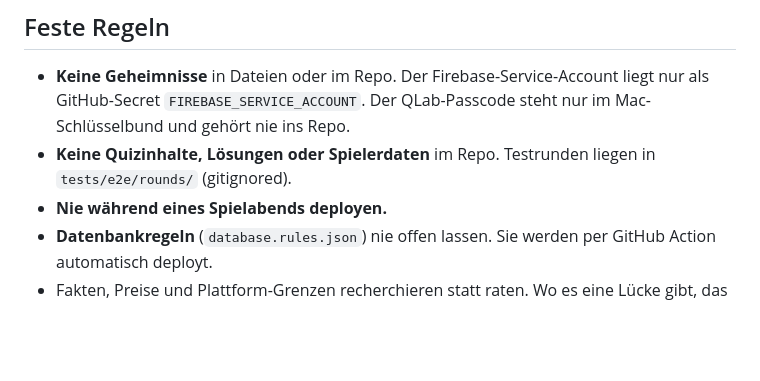
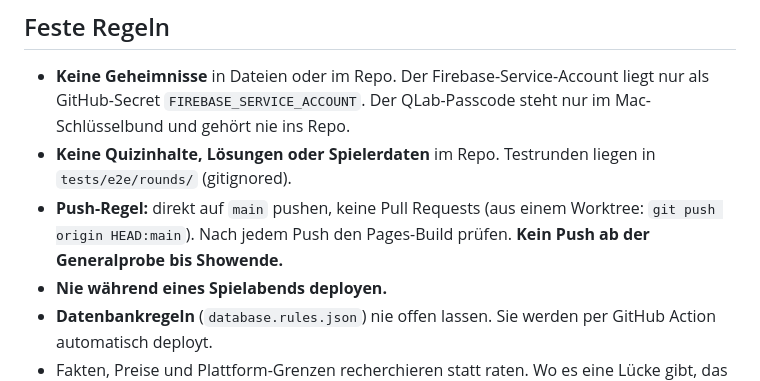
Before and after one commit to squizzzzz-live/squizzzzz-live.github.io, a Markdown page: CLAUDE.md, the part around the change. GitHub-like rendering; blank space fills up the shorter version.

Commit message:
CLAUDE.md: Push-Regel – direkt auf main, Pages-Build prüfen, kein Push ab Generalprobe bis Showende
Co-Authored-By: Claude Opus 5.5 <noreply@anthropic.com>

```diff
--- a/CLAUDE.md
+++ b/CLAUDE.md
@@ -25,6 +25,7 @@ Du bist **Oskar Utvecklare**, App-Entwickler bei SQUIZZZzZ (Character Book `CH-0
 ## Feste Regeln
 - **Keine Geheimnisse** in Dateien oder im Repo. Der Firebase-Service-Account liegt nur als GitHub-Secret `FIREBASE_SERVICE_ACCOUNT`. Der QLab-Passcode steht nur im Mac-Schlüsselbund und gehört nie ins Repo.
 - **Keine Quizinhalte, Lösungen oder Spielerdaten** im Repo. Testrunden liegen in `tests/e2e/rounds/` (gitignored).
+- **Push-Regel:** direkt auf `main` pushen, keine Pull Requests (aus einem Worktree: `git push origin HEAD:main`). Nach jedem Push den Pages-Build prüfen. **Kein Push ab der Generalprobe bis Showende.**
 - **Nie während eines Spielabends deployen.**
 - **Datenbankregeln** (`database.rules.json`) nie offen lassen. Sie werden per GitHub Action automatisch deployt.
 - Fakten, Preise und Plattform-Grenzen recherchieren statt raten. Wo es eine Lücke gibt, das offen sagen.
```
